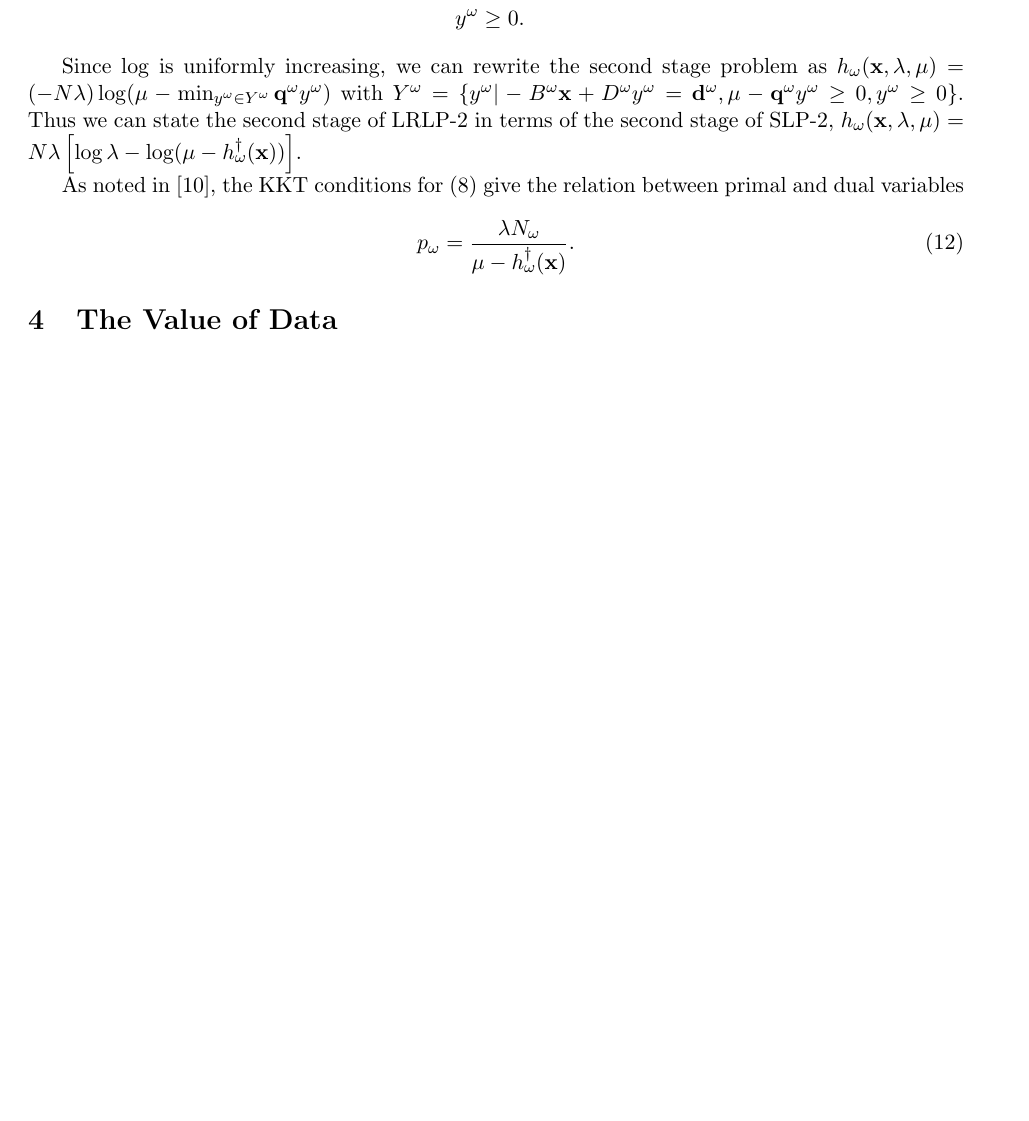
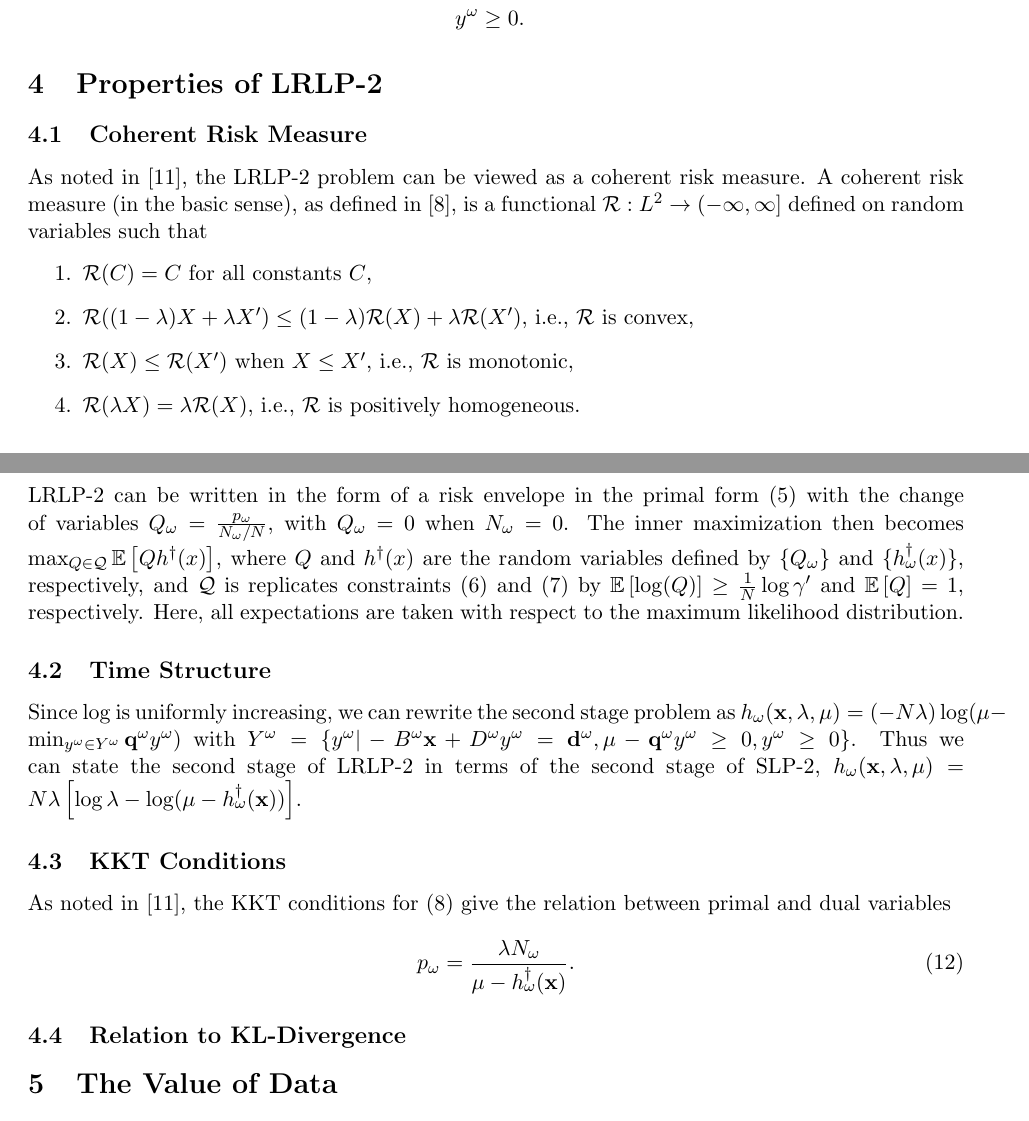
Before and after one commit to 472704609/lrlp_paper, a LaTeX paper (love_lro.tex): part of page 5 of 13 before the commit and two parts of pages 5 and 6 of 14 after it, the two joined at a grey line, cut so that both start at the same text, the shorter picture padded with empty space. Compiled offline with pdfLaTeX.

Commit message:
Added section on properties of LRLP-2.

```diff
--- a/love_lro.tex
+++ b/love_lro.tex
@@ -250,14 +250,34 @@ where
 	& y^\omega \geq 0. \nonumber
 \end{align}
 
+%%%%%%%%%%%%%%%%%%%%%%%%%%%%%%%%%%%%%%%%%%%%%%%%%%%%%%%%%%%%%%%%%%%%%%%%%%%%%%%%
+\section{Properties of LRLP-2}
 
+\subsection{Coherent Risk Measure}
+As noted in \cite{wang2010likelihood}, the LRLP-2 problem can be viewed as a coherent risk measure.
+A coherent risk measure (in the basic sense), as defined in \cite{rockafellar2007coherent}, is a functional ${\cal R}: L^2 \rightarrow (-\infty,\infty]$ defined on random variables such that
+\begin{enumerate}
+	\item ${\cal R}(C) = C$ for all constants $C$,
+	\item ${\cal R}((1-\lambda)X + \lambda X') \leq (1-\lambda){\cal R}(X) + \lambda {\cal R}(X')$, i.e., $\cal R$ is convex,
+	\item ${\cal R}(X) \leq {\cal R}(X')$ when $X \leq X'$, i.e., $\cal R$ is monotonic,
+	\item ${\cal R}(\lambda X) = \lambda {\cal R}(X)$, i.e., $\cal R$ is positively homogeneous.
+\end{enumerate}
+LRLP-2 can be written in the form of a risk envelope in the primal form (\ref{eq:lrlp_primal}) with the change of variables $Q_\omega = \frac{p_\omega}{N_\omega/N}$, with $Q_\omega = 0$ when $N_\omega = 0$.
+The inner maximization then becomes $\max_{Q \in {\cal Q}} \e{Qh^\dagger(x)}$, where $Q$ and $h^\dagger(x)$ are the random variables defined by $\{Q_\omega\}$ and $\{h^\dagger_\omega(x)\}$, respectively, and $\cal Q$ is replicates constraints (\ref{eq:lrlp_primal_liklihood}) and (\ref{eq:lrlp_primal_probability}) by $\e{\log(Q)} \geq \frac{1}{N} \log \gamma'$ and $\e{Q} = 1$, respectively.
+Here, all expectations are taken with respect to the maximum likelihood distribution.
+
+\subsection{Time Structure}
 Since $\log$ is uniformly increasing, we can rewrite the second stage problem as $h_\omega(\x,\lambda,\mu) = (-N\lambda) \log(\mu - \min_{y^\omega \in Y^\omega} \q^\omega y^\omega )$ with $Y^\omega = \{y^\omega | -B^\omega \x + D^\omega y^\omega = \d^\omega, \mu - \q^\omega y^\omega \geq 0, y^\omega \geq 0\}$.
 Thus we can state the second stage of LRLP-2 in terms of the second stage of SLP-2, $h_\omega(\x,\lambda,\mu) = N\lambda\left[\log\lambda - \log(\mu - h^\dagger_\omega(\x))\right]$.
 
+\subsection{KKT Conditions}
 As noted in \cite{wang2010likelihood}, the KKT conditions for (\ref{eq:lrlp_det_equiv}) give the relation between primal and dual variables
 \begin{equation}
 	p_\omega = \frac{\lambda N_\omega}{\mu - h^\dagger_\omega(\x)}. \label{eq:kkt}
 \end{equation}
+
+\subsection{Relation to KL-Divergence}
+
 
 %%%%%%%%%%%%%%%%%%%%%%%%%%%%%%%%%%%%%%%%%%%%%%%%%%%%%%%%%%%%%%%%%%%%%%%%%%%%%%%%
 \section{The Value of Data} \label{sec:value}
```
